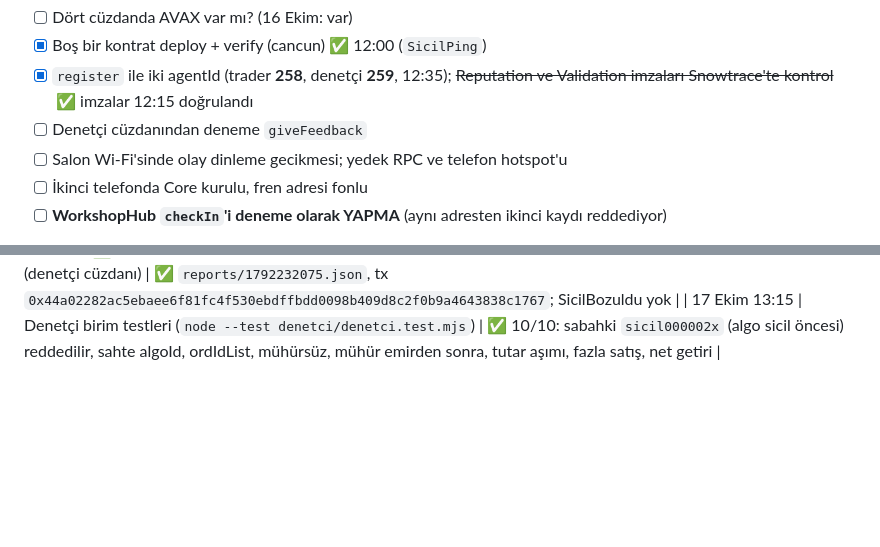
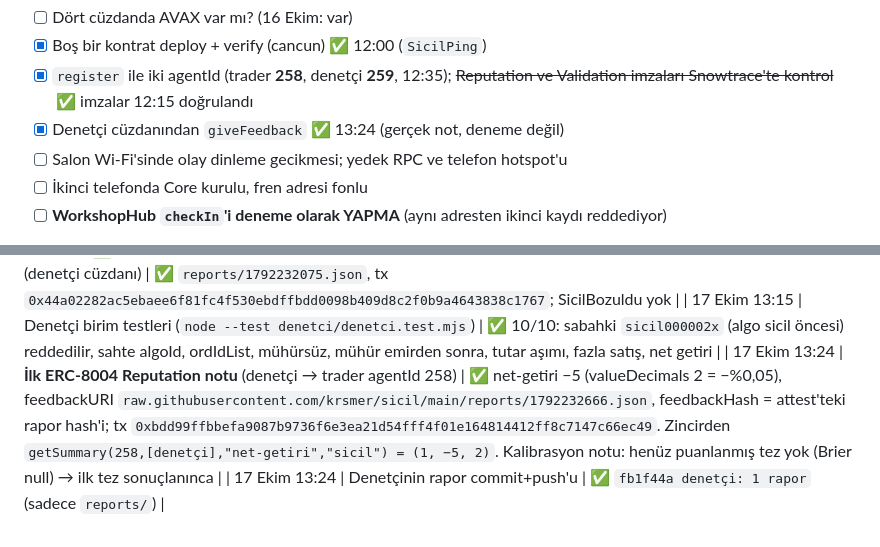
Before and after one commit to krsmer/sicil, a Markdown page: memory-bank/progress.md, 2 parts joined by grey strips. GitHub-like rendering; blank space fills up the shorter version.

Commit message:
memory-bank: ERC-8004 Reputation canlı (ilk not), denetçi rapor yayını
Co-Authored-By: Claude Opus 5.5 <noreply@anthropic.com>

```diff
--- a/memory-bank/progress.md
+++ b/memory-bank/progress.md
@@ -84,7 +84,7 @@ Dört kişiyseniz her kola bir kişi; üç kişiyseniz kontratı bitiren kişi 1
 - [ ] Dört cüzdanda AVAX var mı? (16 Ekim: var)
 - [x] Boş bir kontrat deploy + verify (cancun) ✅ 12:00 (`SicilPing`)
 - [x] `register` ile iki agentId (trader **258**, denetçi **259**, 12:35); ~~Reputation ve Validation imzaları Snowtrace'te kontrol~~ ✅ imzalar 12:15 doğrulandı
-- [ ] Denetçi cüzdanından deneme `giveFeedback`
+- [x] Denetçi cüzdanından `giveFeedback` ✅ 13:24 (gerçek not, deneme değil)
 - [ ] Salon Wi-Fi'sinde olay dinleme gecikmesi; yedek RPC ve telefon hotspot'u
 - [ ] İkinci telefonda Core kurulu, fren adresi fonlu
 - [ ] **WorkshopHub `checkIn`'i deneme olarak YAPMA** (aynı adresten ikinci kaydı reddediyor)
@@ -156,3 +156,5 @@ Mühür → emir → açıklama döngüsü · denetçi ajan ve `SicilBozuldu` ·
 | 17 Ekim 13:13 | Denetçi kuru tur | ✅ 1 mühür (#2), 1 emir eşleşti, 0 eşleşmeyen, net −0,008 USDT, tez bekliyor |
 | 17 Ekim 13:14 | **İlk attest** (denetçi cüzdanı) | ✅ `reports/1792232075.json`, tx `0x44a02282ac5ebaee6f81fc4f530ebdffbdd0098b409d8c2f0b9a4643838c1767`; SicilBozuldu yok |
 | 17 Ekim 13:15 | Denetçi birim testleri (`node --test denetci/denetci.test.mjs`) | ✅ 10/10: sabahki `sicil000002x` (algo sicil öncesi) reddedilir, sahte algoId, ordIdList, mühürsüz, mühür emirden sonra, tutar aşımı, fazla satış, net getiri |
+| 17 Ekim 13:24 | **İlk ERC-8004 Reputation notu** (denetçi → trader agentId 258) | ✅ net-getiri −5 (valueDecimals 2 = −%0,05), feedbackURI `raw.githubusercontent.com/krsmer/sicil/main/reports/1792232666.json`, feedbackHash = attest'teki rapor hash'i; tx `0xbdd99ffbbefa9087b9736f6e3ea21d54fff4f01e164814412ff8c7147c66ec49`. Zincirden `getSummary(258,[denetçi],"net-getiri","sicil") = (1, −5, 2)`. Kalibrasyon notu: henüz puanlanmış tez yok (Brier null) → ilk tez sonuçlanınca |
+| 17 Ekim 13:24 | Denetçinin rapor commit+push'u | ✅ `fb1f44a denetçi: 1 rapor` (sadece `reports/`) |
```
Also changed, not shown: memory-bank/activeContext.md (+2 -1 lines), memory-bank/systemPatterns.md (+5 -1 lines).
